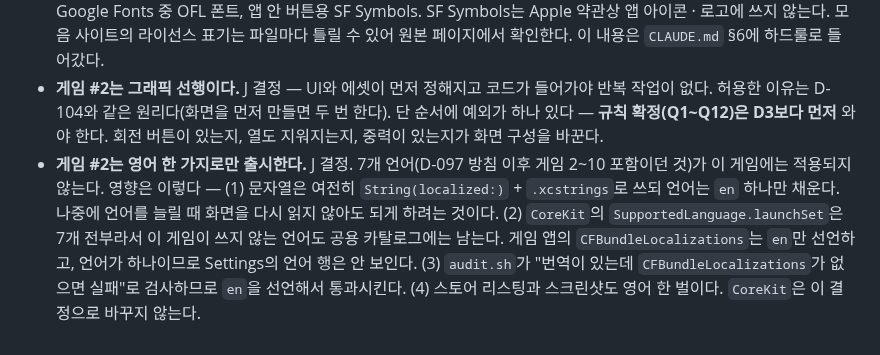
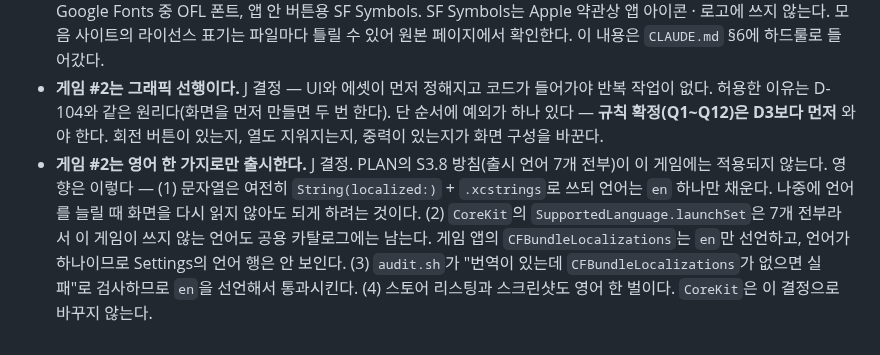
Before and after one commit to jacobnko/ios-game-portfolio, a Markdown page: context-notes.md, the part around the change. Drawn GitHub-style.

Commit message:
docs: fix a stale decision reference in D-114

```diff
--- a/context-notes.md
+++ b/context-notes.md
@@ -912,4 +912,4 @@ S2.1(공통 화면 골격)·S2.2(새 게임 설정 문서)·S2.3(코드네임
 - **Claude Design은 HTML/SVG/CSS로 화면을 그리는 도구다.** 질감을 칠한 래스터 이미지를 뽑는 도구가 아니다. 그래서 "화려함"(J 기준: 클리어 연출과 정지 화면 질감 둘 다)은 이렇게 나눈다 — 방향과 목표 시안은 Claude Design이, 유리 굴절 · 네온 발광 · 색수차 · 파편 · 파티클은 코드가 낸다. SwiftUI는 iOS 17부터 Metal 셰이더(`colorEffect` · `layerEffect` · `distortionEffect`)를 지원하고 최소 버전이 18이라 쓸 수 있다. 한계도 같이 적는다 — 셰이더 질감은 시행착오가 크고 **실기기에서 눈으로 다듬는 단계**가 필요하다. 시뮬레이터 확인은 대략치다.
 - **외부 에셋은 CC0 · OFL만, 게임별 `ASSETS.md`에 기록한다.** 후보는 Kenney Particle Pack(CC0, 파티클 질감 80여 종), Google Fonts 중 OFL 폰트, 앱 안 버튼용 SF Symbols. SF Symbols는 Apple 약관상 앱 아이콘 · 로고에 쓰지 않는다. 모음 사이트의 라이선스 표기는 파일마다 틀릴 수 있어 원본 페이지에서 확인한다. 이 내용은 `CLAUDE.md` §6에 하드룰로 들어갔다.
 - **게임 #2는 그래픽 선행이다.** J 결정 — UI와 에셋이 먼저 정해지고 코드가 들어가야 반복 작업이 없다. 허용한 이유는 D-104와 같은 원리다(화면을 먼저 만들면 두 번 한다). 단 순서에 예외가 하나 있다 — **규칙 확정(Q1~Q12)은 D3보다 먼저** 와야 한다. 회전 버튼이 있는지, 열도 지워지는지, 중력이 있는지가 화면 구성을 바꾼다.
-- **게임 #2는 영어 한 가지로만 출시한다.** J 결정. 7개 언어(D-097 방침 이후 게임 2~10 포함이던 것)가 이 게임에는 적용되지 않는다. 영향은 이렇다 — (1) 문자열은 여전히 `String(localized:)` + `.xcstrings`로 쓰되 언어는 `en` 하나만 채운다. 나중에 언어를 늘릴 때 화면을 다시 읽지 않아도 되게 하려는 것이다. (2) `CoreKit`의 `SupportedLanguage.launchSet`은 7개 전부라서 이 게임이 쓰지 않는 언어도 공용 카탈로그에는 남는다. 게임 앱의 `CFBundleLocalizations`는 `en`만 선언하고, 언어가 하나이므로 Settings의 언어 행은 안 보인다. (3) `audit.sh`가 "번역이 있는데 `CFBundleLocalizations`가 없으면 실패"로 검사하므로 `en`을 선언해서 통과시킨다. (4) 스토어 리스팅과 스크린샷도 영어 한 벌이다. `CoreKit`은 이 결정으로 바꾸지 않는다.
+- **게임 #2는 영어 한 가지로만 출시한다.** J 결정. PLAN의 S3.8 방침(출시 언어 7개 전부)이 이 게임에는 적용되지 않는다. 영향은 이렇다 — (1) 문자열은 여전히 `String(localized:)` + `.xcstrings`로 쓰되 언어는 `en` 하나만 채운다. 나중에 언어를 늘릴 때 화면을 다시 읽지 않아도 되게 하려는 것이다. (2) `CoreKit`의 `SupportedLanguage.launchSet`은 7개 전부라서 이 게임이 쓰지 않는 언어도 공용 카탈로그에는 남는다. 게임 앱의 `CFBundleLocalizations`는 `en`만 선언하고, 언어가 하나이므로 Settings의 언어 행은 안 보인다. (3) `audit.sh`가 "번역이 있는데 `CFBundleLocalizations`가 없으면 실패"로 검사하므로 `en`을 선언해서 통과시킨다. (4) 스토어 리스팅과 스크린샷도 영어 한 벌이다. `CoreKit`은 이 결정으로 바꾸지 않는다.
```
